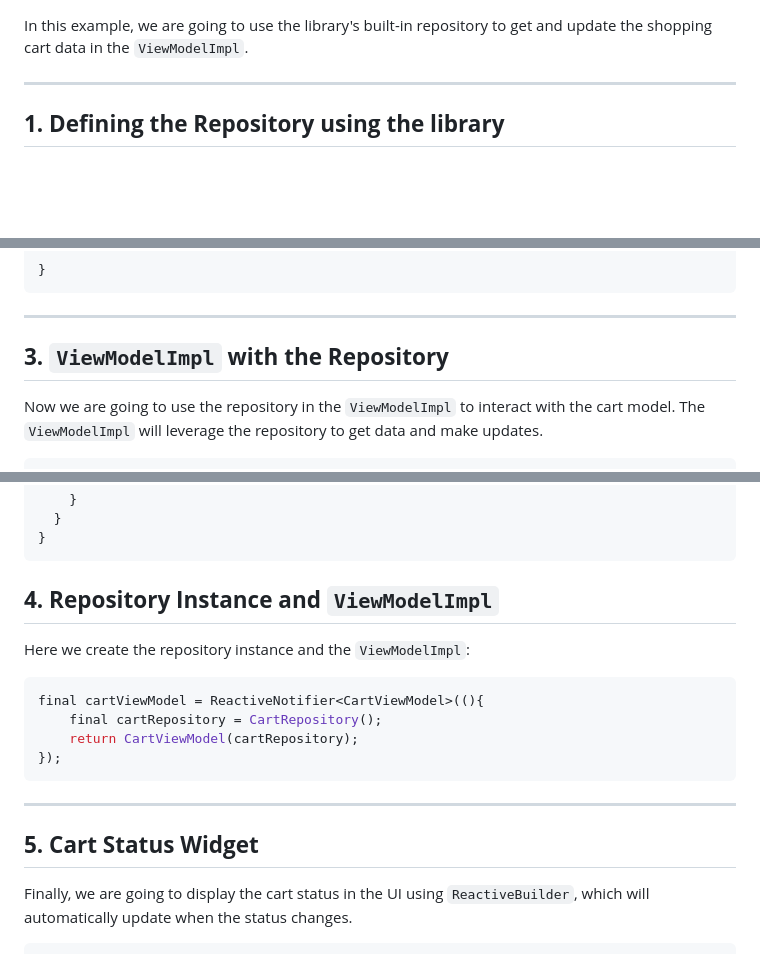
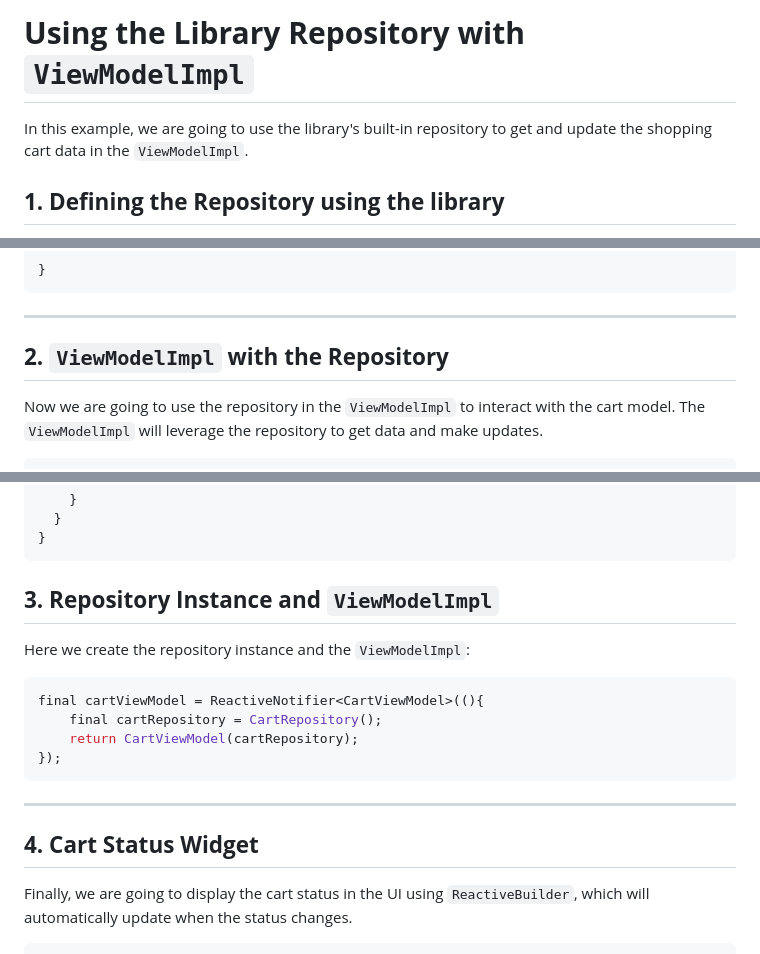
Before and after one commit to JhonaCodes/reactive_notifier, a Markdown page: README.md, 3 parts joined by grey strips. Rendered like a GitHub page; blank space fills up the shorter version.

````diff
--- a/README.md
+++ b/README.md
@@ -173,7 +192,6 @@ You also don't need to instantiate variables in your widget build, you just call
+# **Using the Library Repository with `ViewModelImpl`**
 
 In this example, we are going to use the library's built-in repository to get and update the shopping cart data in the `ViewModelImpl`.
-
----
 
 ## **1. Defining the Repository using the library**
 
@@ -199,7 +217,7 @@ class CartRepository extends RepositoryImpl<CartModel> {
 
 ---
 
-## **3. `ViewModelImpl` with the Repository**
+## **2. `ViewModelImpl` with the Repository**
 
 Now we are going to use the repository in the `ViewModelImpl` to interact with the cart model. The `ViewModelImpl` will leverage the repository to get data and make updates.
 
@@ -247,8 +265,7 @@ class CartViewModel extends ViewModelImpl<CartModel> {
 }
 ```
 
-
-## **4. Repository Instance and `ViewModelImpl`**
+## **3. Repository Instance and `ViewModelImpl`**
 
 Here we create the repository instance and the `ViewModelImpl`:
 
@@ -261,7 +278,7 @@ final cartViewModel = ReactiveNotifier<CartViewModel>((){
 
 ---
 
-## **5. Cart Status Widget**
+## **4. Cart Status Widget**
 
 Finally, we are going to display the cart status in the UI using `ReactiveBuilder`, which will automatically update when the status changes.
 
````
Also changed, not shown: other parts of README.md (+102 -77 lines).
